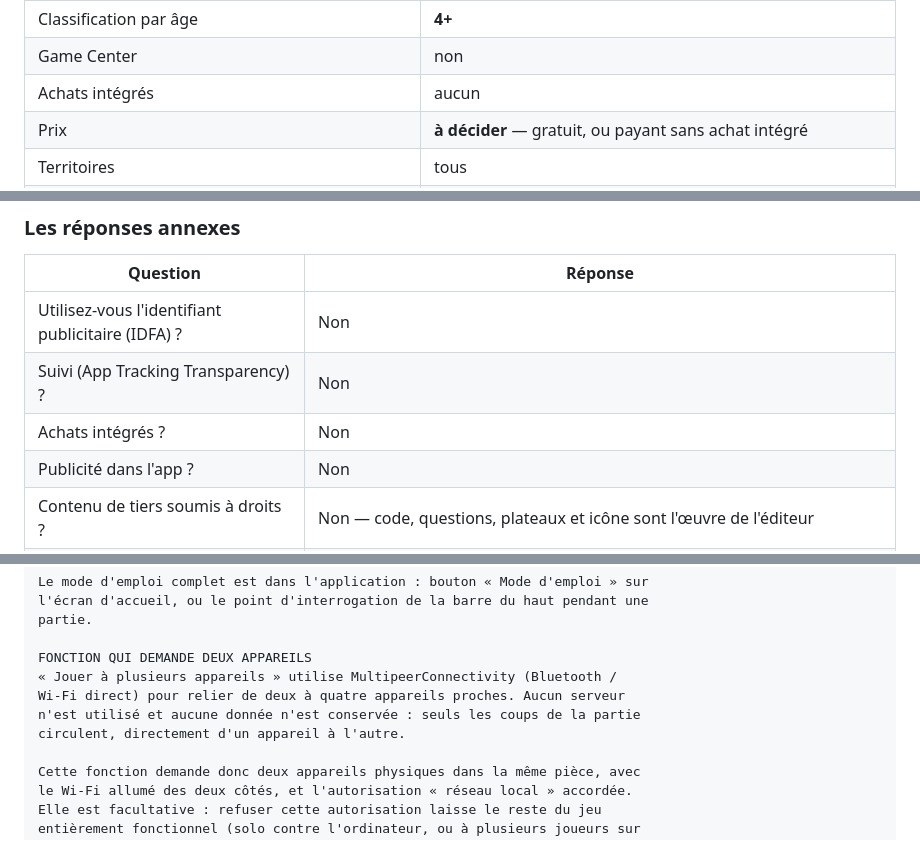
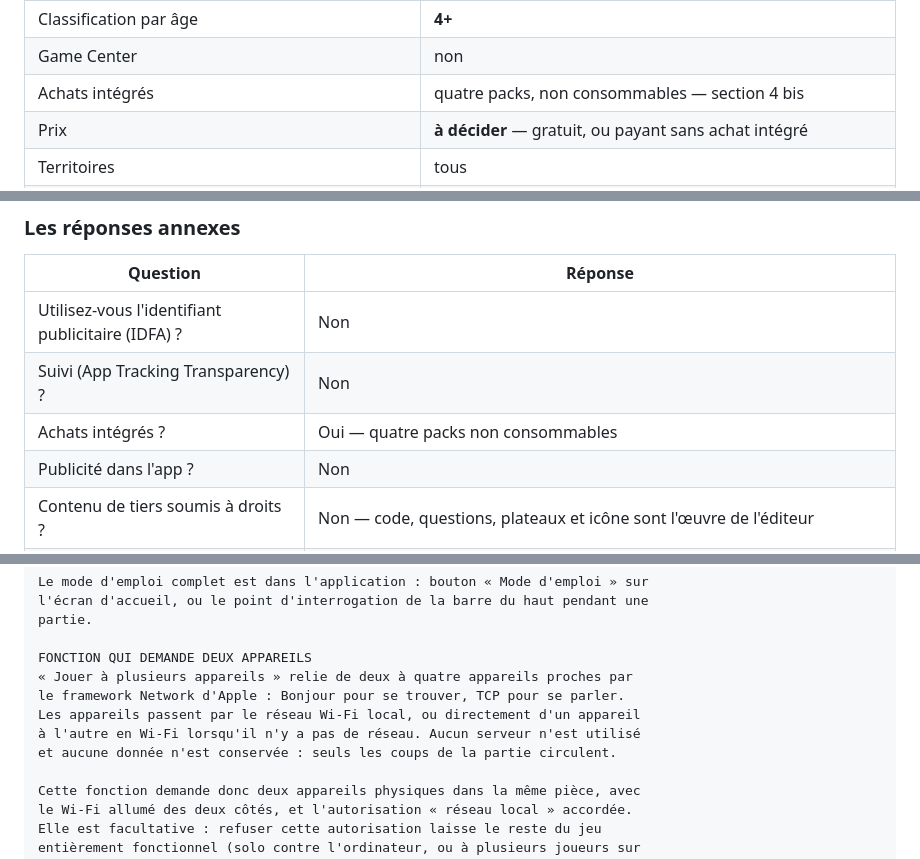
Before and after one commit to boboul-cloud/riskelo, a Markdown page: soumission/FICHE-DE-SOUMISSION.md, 3 parts joined by grey strips. Drawn GitHub-style.

```diff
--- a/soumission/FICHE-DE-SOUMISSION.md
+++ b/soumission/FICHE-DE-SOUMISSION.md
@@ -55,7 +55,7 @@ l'iPhone**.
 | Catégorie secondaire | Jeux ▸ **Culture générale** |
 | Classification par âge | **4+** |
 | Game Center | non |
-| Achats intégrés | aucun |
+| Achats intégrés | quatre packs, non consommables — section 4 bis |
 | Prix | **à décider** — gratuit, ou payant sans achat intégré |
 | Territoires | tous |
 | Publication | **à décider** — automatique à l'approbation, ou manuelle |
@@ -272,7 +347,7 @@ envoyées ne comptent pas comme collectées.
 |---|---|
 | Utilisez-vous l'identifiant publicitaire (IDFA) ? | Non |
 | Suivi (App Tracking Transparency) ? | Non |
-| Achats intégrés ? | Non |
+| Achats intégrés ? | Oui — quatre packs non consommables |
 | Publicité dans l'app ? | Non |
 | Contenu de tiers soumis à droits ? | Non — code, questions, plateaux et icône sont l'œuvre de l'éditeur |
 | Chiffrement / conformité export | `ITSAppUsesNonExemptEncryption = false`, déjà dans l'Info.plist : plus rien à répondre à chaque envoi |
@@ -330,10 +405,11 @@ l'écran d'accueil, ou le point d'interrogation de la barre du haut pendant une
 partie.
 
 FONCTION QUI DEMANDE DEUX APPAREILS
-« Jouer à plusieurs appareils » utilise MultipeerConnectivity (Bluetooth /
-Wi-Fi direct) pour relier de deux à quatre appareils proches. Aucun serveur
-n'est utilisé et aucune donnée n'est conservée : seuls les coups de la partie
-circulent, directement d'un appareil à l'autre.
+« Jouer à plusieurs appareils » relie de deux à quatre appareils proches par
+le framework Network d'Apple : Bonjour pour se trouver, TCP pour se parler.
+Les appareils passent par le réseau Wi-Fi local, ou directement d'un appareil
+à l'autre en Wi-Fi lorsqu'il n'y a pas de réseau. Aucun serveur n'est utilisé
+et aucune donnée n'est conservée : seuls les coups de la partie circulent.
 
 Cette fonction demande donc deux appareils physiques dans la même pièce, avec
 le Wi-Fi allumé des deux côtés, et l'autorisation « réseau local » accordée.
```
Also changed, not shown: other parts of soumission/FICHE-DE-SOUMISSION.md (+78 -1 lines), soumission/metadonnees.md (+7 -2 lines).
